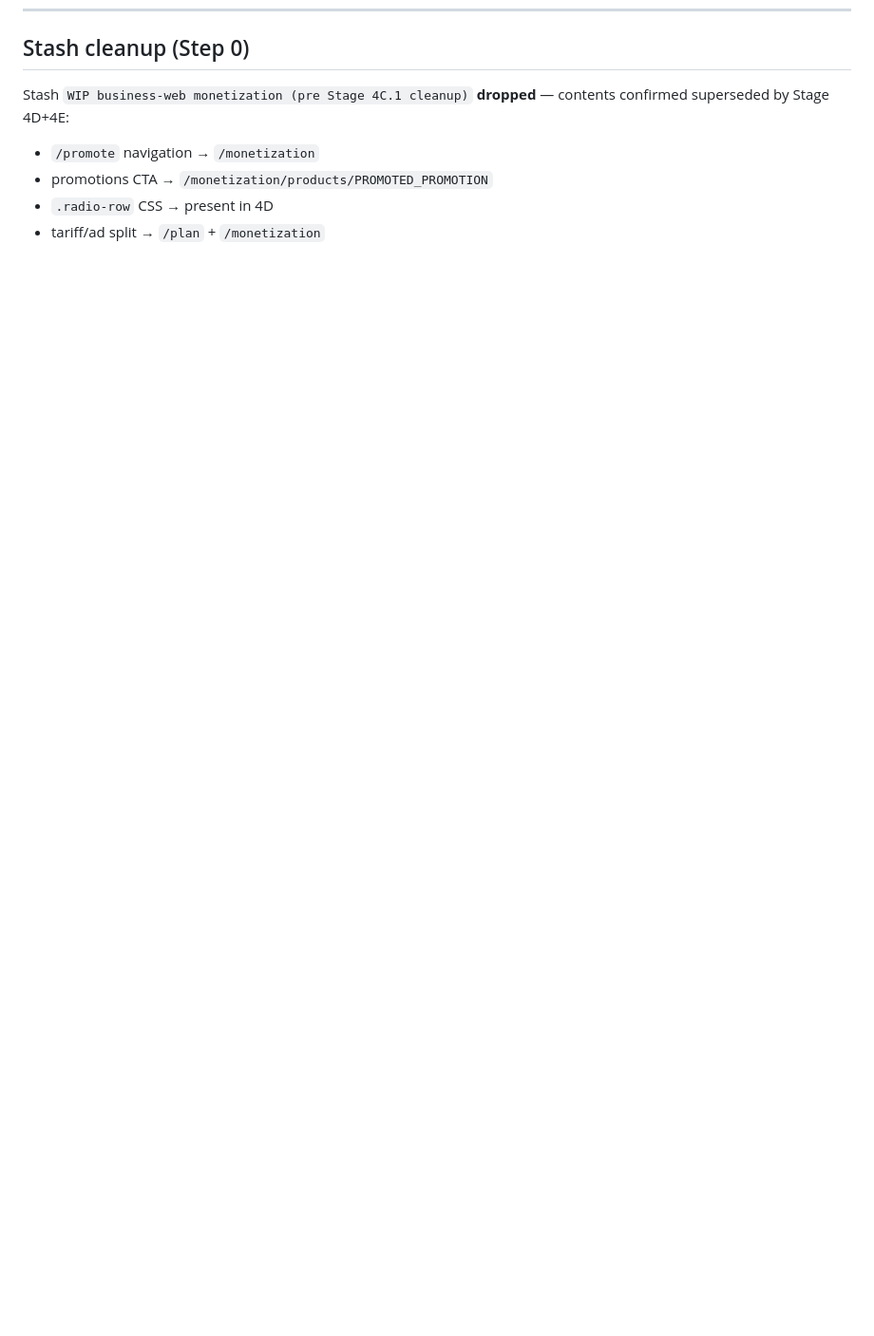
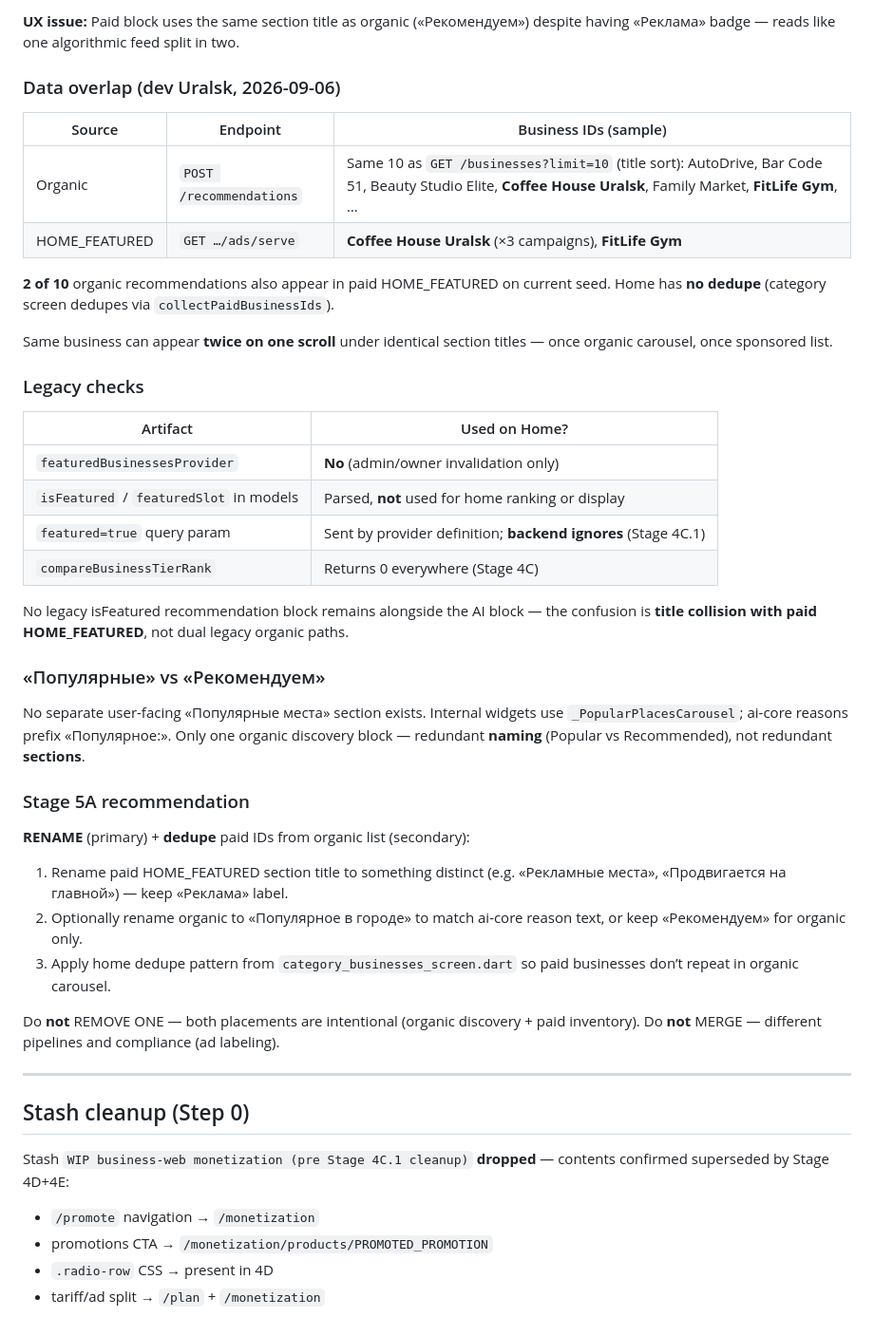
Before and after one commit to AlexSur1989/qalago, a Markdown page: docs/stage-5.0-consumer-audit.md, the part around one of its changes. Shown at 95% size. Drawn GitHub-style; blank space fills up the shorter version.

```diff
--- a/docs/stage-5.0-consumer-audit.md
+++ b/docs/stage-5.0-consumer-audit.md
@@ -379,3 +424,43 @@ Based on audit findings only:
+**UX issue:** Paid block uses the same section title as organic («Рекомендуем») despite having «Реклама» badge — reads like one algorithmic feed split in two.
+
+### Data overlap (dev Uralsk, 2026-09-06)
+
+| Source | Endpoint | Business IDs (sample) |
+|--------|----------|------------------------|
+| Organic | `POST /recommendations` | Same 10 as `GET /businesses?limit=10` (title sort): AutoDrive, Bar Code 51, Beauty Studio Elite, **Coffee House Uralsk**, Family Market, **FitLife Gym**, … |
+| HOME_FEATURED | `GET …/ads/serve` | **Coffee House Uralsk** (×3 campaigns), **FitLife Gym** |
+
+**2 of 10** organic recommendations also appear in paid HOME_FEATURED on current seed. Home has **no dedupe** (category screen dedupes via `collectPaidBusinessIds`).
+
+Same business can appear **twice on one scroll** under identical section titles — once organic carousel, once sponsored list.
+
+### Legacy checks
+
+| Artifact | Used on Home? |
+|----------|---------------|
+| `featuredBusinessesProvider` | **No** (admin/owner invalidation only) |
+| `isFeatured` / `featuredSlot` in models | Parsed, **not** used for home ranking or display |
+| `featured=true` query param | Sent by provider definition; **backend ignores** (Stage 4C.1) |
+| `compareBusinessTierRank` | Returns 0 everywhere (Stage 4C) |
+
+No legacy isFeatured recommendation block remains alongside the AI block — the confusion is **title collision with paid HOME_FEATURED**, not dual legacy organic paths.
+
+### «Популярные» vs «Рекомендуем»
+
+No separate user-facing «Популярные места» section exists. Internal widgets use `_PopularPlacesCarousel`; ai-core reasons prefix «Популярное:». Only one organic discovery block — redundant **naming** (Popular vs Recommended), not redundant **sections**.
+
+### Stage 5A recommendation
+
+**RENAME** (primary) + **dedupe** paid IDs from organic list (secondary):
+
+1. Rename paid HOME_FEATURED section title to something distinct (e.g. «Рекламные места», «Продвигается на главной») — keep «Реклама» label.
+2. Optionally rename organic to «Популярное в городе» to match ai-core reason text, or keep «Рекомендуем» for organic only.
+3. Apply home dedupe pattern from `category_businesses_screen.dart` so paid businesses don’t repeat in organic carousel.
+
+Do **not** REMOVE ONE — both placements are intentional (organic discovery + paid inventory). Do **not** MERGE — different pipelines and compliance (ad labeling).
+
+---
+
 ## Stash cleanup (Step 0)
 
 Stash `WIP business-web monetization (pre Stage 4C.1 cleanup)` **dropped** — contents confirmed superseded by Stage 4D+4E:
```
Also changed, not shown: other parts of docs/stage-5.0-consumer-audit.md (+45 -0 lines).
